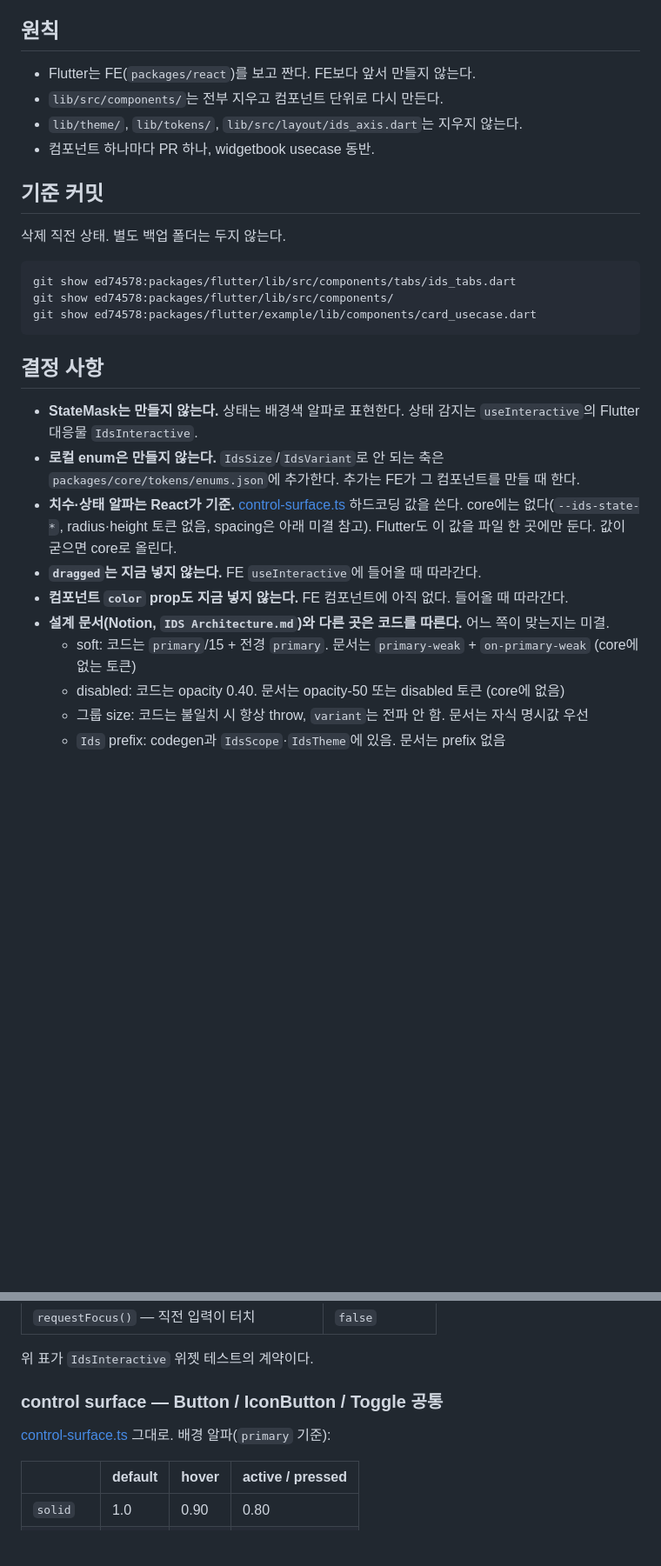
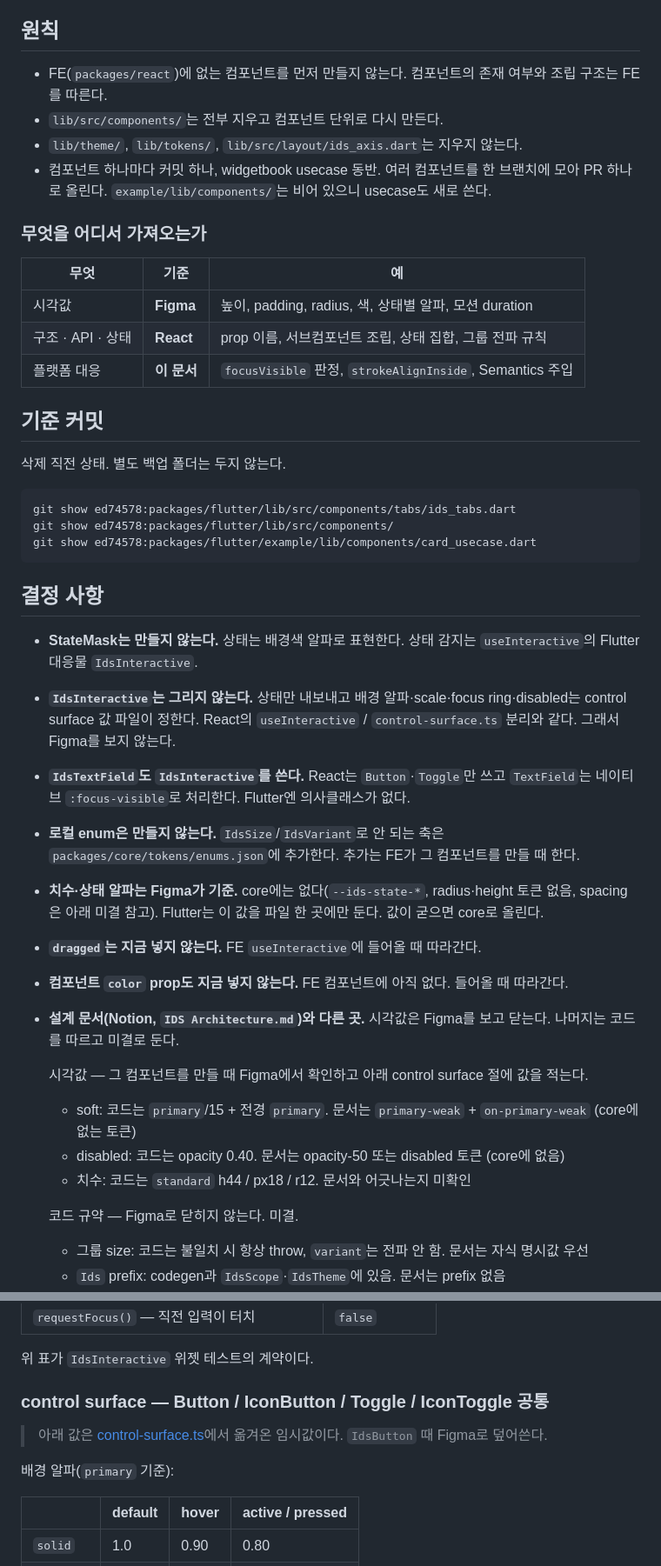
Before and after one commit to gsainfoteam/ids, a Markdown page: packages/flutter/MIGRATION.md, 2 parts joined by grey strips. Shown at 87% size. Rendered like a GitHub page; blank space fills up the shorter version.

Commit message:
docs(flutter): rebase the migration spec on Figma

```diff
--- a/packages/flutter/MIGRATION.md
+++ b/packages/flutter/MIGRATION.md
@@ -4,10 +4,18 @@
 
 ## 원칙
 
-- Flutter는 FE(`packages/react`)를 보고 짠다. FE보다 앞서 만들지 않는다.
+- FE(`packages/react`)에 없는 컴포넌트를 먼저 만들지 않는다. 컴포넌트의 존재 여부와 조립 구조는 FE를 따른다.
 - `lib/src/components/`는 전부 지우고 컴포넌트 단위로 다시 만든다.
 - `lib/theme/`, `lib/tokens/`, `lib/src/layout/ids_axis.dart`는 지우지 않는다.
-- 컴포넌트 하나마다 PR 하나, widgetbook usecase 동반.
+- 컴포넌트 하나마다 커밋 하나, widgetbook usecase 동반. 여러 컴포넌트를 한 브랜치에 모아 PR 하나로 올린다. `example/lib/components/`는 비어 있으니 usecase도 새로 쓴다.
+
+### 무엇을 어디서 가져오는가
+
+| 무엇              | 기준        | 예                                                      |
+| ----------------- | ----------- | ------------------------------------------------------- |
+| 시각값            | **Figma**   | 높이, padding, radius, 색, 상태별 알파, 모션 duration    |
+| 구조 · API · 상태 | **React**   | prop 이름, 서브컴포넌트 조립, 상태 집합, 그룹 전파 규칙  |
+| 플랫폼 대응       | **이 문서** | `focusVisible` 판정, `strokeAlignInside`, Semantics 주입 |
 
 ## 기준 커밋
 
@@ -22,13 +30,22 @@ git show ed74578:packages/flutter/example/lib/components/card_usecase.dart
 ## 결정 사항
 
 - **StateMask는 만들지 않는다.** 상태는 배경색 알파로 표현한다. 상태 감지는 `useInteractive`의 Flutter 대응물 `IdsInteractive`.
+- **`IdsInteractive`는 그리지 않는다.** 상태만 내보내고 배경 알파·scale·focus ring·disabled는 control surface 값 파일이 정한다. React의 `useInteractive` / `control-surface.ts` 분리와 같다. 그래서 Figma를 보지 않는다.
+- **`IdsTextField`도 `IdsInteractive`를 쓴다.** React는 `Button`·`Toggle`만 쓰고 `TextField`는 네이티브 `:focus-visible`로 처리한다. Flutter엔 의사클래스가 없다.
 - **로컬 enum은 만들지 않는다.** `IdsSize`/`IdsVariant`로 안 되는 축은 `packages/core/tokens/enums.json`에 추가한다. 추가는 FE가 그 컴포넌트를 만들 때 한다.
-- **치수·상태 알파는 React가 기준.** [control-surface.ts](../react/src/components/control-surface.ts) 하드코딩 값을 쓴다. core에는 없다(`--ids-state-*`, radius·height 토큰 없음, spacing은 아래 미결 참고). Flutter도 이 값을 파일 한 곳에만 둔다. 값이 굳으면 core로 올린다.
+- **치수·상태 알파는 Figma가 기준.** core에는 없다(`--ids-state-*`, radius·height 토큰 없음, spacing은 아래 미결 참고). Flutter는 이 값을 파일 한 곳에만 둔다. 값이 굳으면 core로 올린다.
 - **`dragged`는 지금 넣지 않는다.** FE `useInteractive`에 들어올 때 따라간다.
 - **컴포넌트 `color` prop도 지금 넣지 않는다.** FE 컴포넌트에 아직 없다. 들어올 때 따라간다.
-- **설계 문서(Notion, `IDS Architecture.md`)와 다른 곳은 코드를 따른다.** 어느 쪽이 맞는지는 미결.
+- **설계 문서(Notion, `IDS Architecture.md`)와 다른 곳.** 시각값은 Figma를 보고 닫는다. 나머지는 코드를 따르고 미결로 둔다.
+
+  시각값 — 그 컴포넌트를 만들 때 Figma에서 확인하고 아래 control surface 절에 값을 적는다.
+
   - soft: 코드는 `primary`/15 + 전경 `primary`. 문서는 `primary-weak` + `on-primary-weak` (core에 없는 토큰)
   - disabled: 코드는 opacity 0.40. 문서는 opacity-50 또는 disabled 토큰 (core에 없음)
+  - 치수: 코드는 `standard` h44 / px18 / r12. 문서와 어긋나는지 미확인
+
+  코드 규약 — Figma로 닫히지 않는다. 미결.
+
   - 그룹 size: 코드는 불일치 시 항상 throw, `variant`는 전파 안 함. 문서는 자식 명시값 우선
   - `Ids` prefix: codegen과 `IdsScope`·`IdsTheme`에 있음. 문서는 prefix 없음
   - size / variant: `enums.json`의 `standard` `tiny` / `solid` `soft` `outline` `ghost`. 문서의 `sm`/`md`/`lg`, `link`는 코드에 없음
@@ -103,9 +122,11 @@ focusVisible = focused
 
 위 표가 `IdsInteractive` 위젯 테스트의 계약이다.
 
-### control surface — Button / IconButton / Toggle 공통
+### control surface — Button / IconButton / Toggle / IconToggle 공통
 
-[control-surface.ts](../react/src/components/control-surface.ts) 그대로. 배경 알파(`primary` 기준):
+> 아래 값은 [control-surface.ts](../react/src/components/control-surface.ts)에서 옮겨온 임시값이다. `IdsButton` 때 Figma로 덮어쓴다.
+
+배경 알파(`primary` 기준):
 
 |           | default | hover | active / pressed |
 | --------- | ------- | ----- | ---------------- |
```
Also changed, not shown: other parts of packages/flutter/MIGRATION.md (+5 -10 lines).
